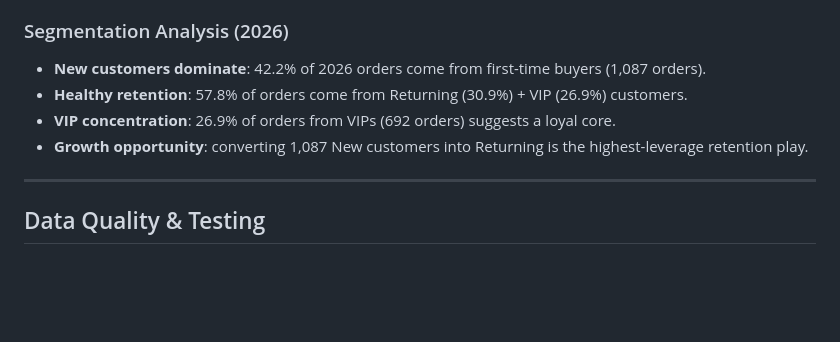
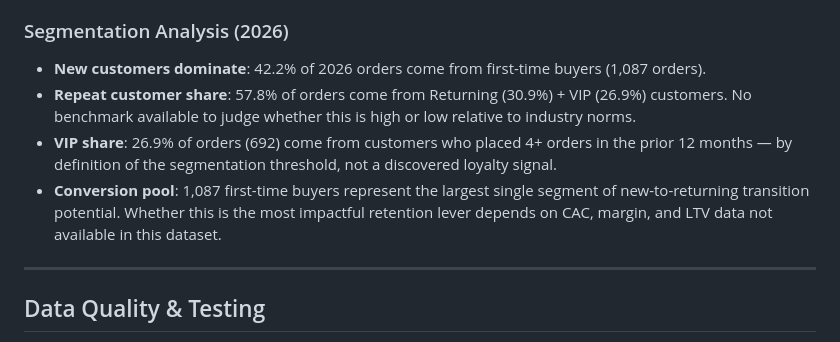
Before and after one commit to roypulseai/Astrafy-BI-TakeHome, a Markdown page: README.md, the part around the change. GitHub-like rendering; blank space fills up the shorter version.

Commit message:
fix: remove unsupported causal claims and evaluative language
- README Key Data Insights:
  - 'Healthy retention' → 'Repeat customer share' with no-benchmark caveat
  - 'VIP ... suggests a loyal core' → reframe as definitional, not a
    discovered loyalty signal
  - 'highest-leverage retention play' → remove comparative economic claim;
    note that ranking leverage requires CAC/margin/LTV data absent from
    this dataset
- DASHBOARD.md: 'driven by November' → 'with November as the single
  largest contributing month' (Nov is 40.5% of Q4, not the majority)

```diff
--- a/README.md
+++ b/README.md
@@ -279,9 +279,9 @@ A BigQuery ML `ARIMA_PLUS` model (`sales_forecast`) trained on daily net sales f
 ### Segmentation Analysis (2026)
 
 - **New customers dominate**: 42.2% of 2026 orders come from first-time buyers (1,087 orders).
-- **Healthy retention**: 57.8% of orders come from Returning (30.9%) + VIP (26.9%) customers.
-- **VIP concentration**: 26.9% of orders from VIPs (692 orders) suggests a loyal core.
-- **Growth opportunity**: converting 1,087 New customers into Returning is the highest-leverage retention play.
+- **Repeat customer share**: 57.8% of orders come from Returning (30.9%) + VIP (26.9%) customers. No benchmark available to judge whether this is high or low relative to industry norms.
+- **VIP share**: 26.9% of orders (692) come from customers who placed 4+ orders in the prior 12 months — by definition of the segmentation threshold, not a discovered loyalty signal.
+- **Conversion pool**: 1,087 first-time buyers represent the largest single segment of new-to-returning transition potential. Whether this is the most impactful retention lever depends on CAC, margin, and LTV data not available in this dataset.
 
 ---
 
```
Also changed, not shown: docs/DASHBOARD.md (+1 -1 lines).
